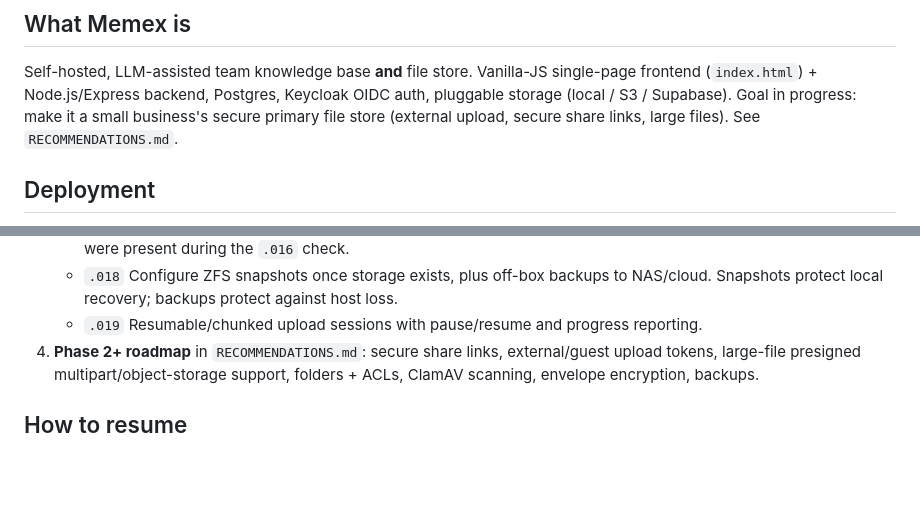
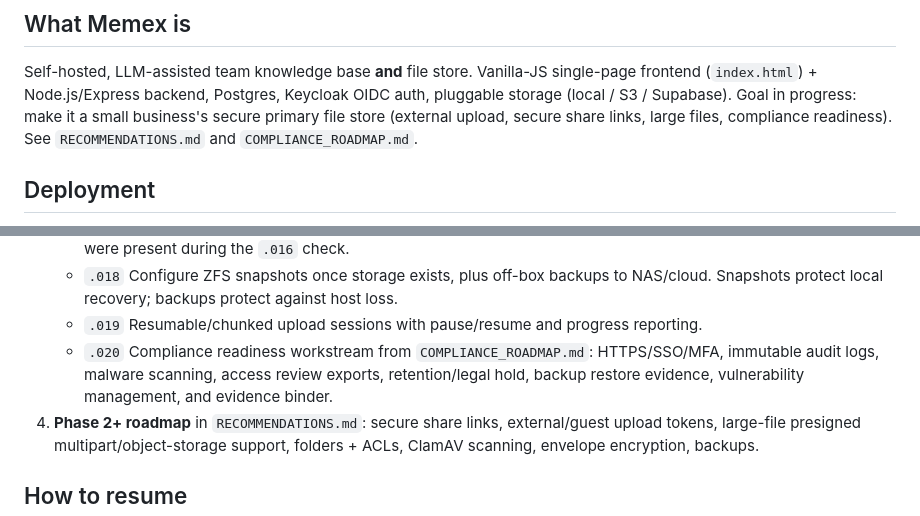
Before and after one commit to cdburgess75/Memex, a Markdown page: HANDOFF.md, 2 parts joined by grey strips. Drawn GitHub-style; blank space fills up the shorter version.

Commit message:
Add compliance readiness roadmap

```diff
--- a/HANDOFF.md
+++ b/HANDOFF.md
@@ -6,7 +6,8 @@ _Last updated: 2026-06-08 · Running version: **v2026.06.08.016**_
 Self-hosted, LLM-assisted team knowledge base **and** file store. Vanilla-JS single-page
 frontend (`index.html`) + Node.js/Express backend, Postgres, Keycloak OIDC auth, pluggable
 storage (local / S3 / Supabase). Goal in progress: make it a small business's secure primary
-file store (external upload, secure share links, large files). See `RECOMMENDATIONS.md`.
+file store (external upload, secure share links, large files, compliance readiness). See
+`RECOMMENDATIONS.md` and `COMPLIANCE_ROADMAP.md`.
 
 ## Deployment
 - **Host:** Ubuntu ARM64 box at `192.168.1.32`, root SSH (password auth). Repo at `/opt/memex`.
@@ -76,6 +77,9 @@ Surfaced via `/api/config` and the masthead colophon. Each release gets a git ta
    - `.018` Configure ZFS snapshots once storage exists, plus off-box backups to NAS/cloud.
      Snapshots protect local recovery; backups protect against host loss.
    - `.019` Resumable/chunked upload sessions with pause/resume and progress reporting.
+   - `.020` Compliance readiness workstream from `COMPLIANCE_ROADMAP.md`: HTTPS/SSO/MFA,
+     immutable audit logs, malware scanning, access review exports, retention/legal hold,
+     backup restore evidence, vulnerability management, and evidence binder.
 4. **Phase 2+ roadmap** in `RECOMMENDATIONS.md`: secure share links, external/guest upload tokens,
    large-file presigned multipart/object-storage support, folders + ACLs, ClamAV scanning,
    envelope encryption, backups.
```
Also changed, not shown: COMPLIANCE_ROADMAP.md (added, +135 -0 lines).
